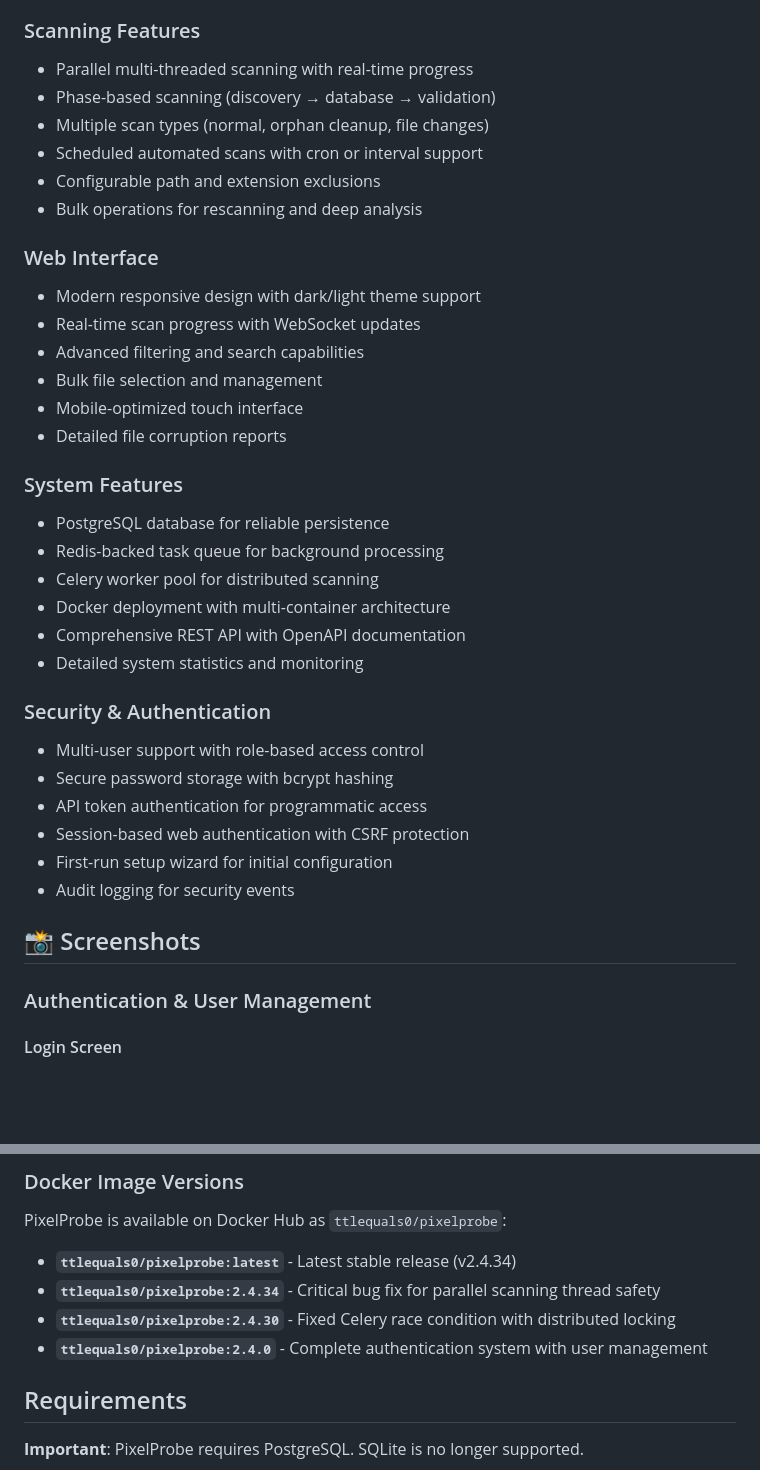
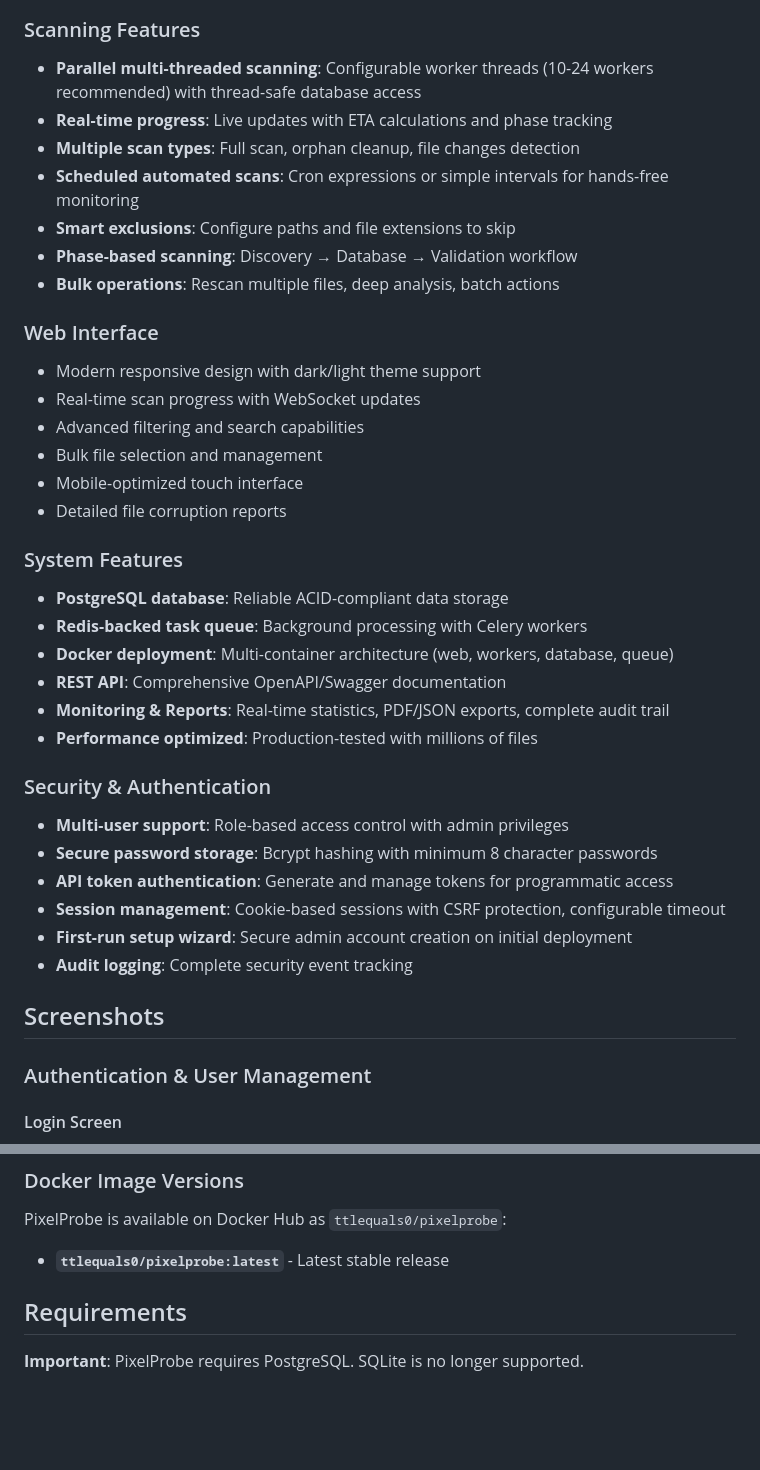
Before and after one commit to ttlequals0/PixelProbe, a Markdown page: README.md, 2 parts joined by grey strips. Drawn GitHub-style; blank space fills up the shorter version.

Commit message:
Readme cleanup (#21)
* Clean up README: Remove emojis and reorganize What's New section

```diff
--- a/README.md
+++ b/README.md
@@ -77,12 +32,13 @@ PixelProbe is a comprehensive media file corruption detection tool with a modern
 - Automatic retry logic for transient failures
 
 ### Scanning Features
-- Parallel multi-threaded scanning with real-time progress
-- Phase-based scanning (discovery → database → validation)
-- Multiple scan types (normal, orphan cleanup, file changes)
-- Scheduled automated scans with cron or interval support
-- Configurable path and extension exclusions
-- Bulk operations for rescanning and deep analysis
+- **Parallel multi-threaded scanning**: Configurable worker threads (10-24 workers recommended) with thread-safe database access
+- **Real-time progress**: Live updates with ETA calculations and phase tracking
+- **Multiple scan types**: Full scan, orphan cleanup, file changes detection
+- **Scheduled automated scans**: Cron expressions or simple intervals for hands-free monitoring
+- **Smart exclusions**: Configure paths and file extensions to skip
+- **Phase-based scanning**: Discovery → Database → Validation workflow
+- **Bulk operations**: Rescan multiple files, deep analysis, batch actions
 
 ### Web Interface
 - Modern responsive design with dark/light theme support
@@ -93,22 +49,22 @@ PixelProbe is a comprehensive media file corruption detection tool with a modern
 - Detailed file corruption reports
 
 ### System Features
-- PostgreSQL database for reliable persistence
-- Redis-backed task queue for background processing
-- Celery worker pool for distributed scanning
-- Docker deployment with multi-container architecture
-- Comprehensive REST API with OpenAPI documentation
-- Detailed system statistics and monitoring
+- **PostgreSQL database**: Reliable ACID-compliant data storage
+- **Redis-backed task queue**: Background processing with Celery workers
+- **Docker deployment**: Multi-container architecture (web, workers, database, queue)
+- **REST API**: Comprehensive OpenAPI/Swagger documentation
+- **Monitoring & Reports**: Real-time statistics, PDF/JSON exports, complete audit trail
+- **Performance optimized**: Production-tested with millions of files
 
 ### Security & Authentication
-- Multi-user support with role-based access control
-- Secure password storage with bcrypt hashing
-- API token authentication for programmatic access
-- Session-based web authentication with CSRF protection
-- First-run setup wizard for initial configuration
-- Audit logging for security events
+- **Multi-user support**: Role-based access control with admin privileges
+- **Secure password storage**: Bcrypt hashing with minimum 8 character passwords
+- **API token authentication**: Generate and manage tokens for programmatic access
+- **Session management**: Cookie-based sessions with CSRF protection, configurable timeout
+- **First-run setup wizard**: Secure admin account creation on initial deployment
+- **Audit logging**: Complete security event tracking
 
-## 📸 Screenshots
+## Screenshots
 
 ### Authentication & User Management
 
@@ -256,10 +212,7 @@ Create and manage automated scan schedules:
 
 PixelProbe is available on Docker Hub as `ttlequals0/pixelprobe`:
 
-- **`ttlequals0/pixelprobe:latest`** - Latest stable release (v2.4.34)
-- **`ttlequals0/pixelprobe:2.4.34`** - Critical bug fix for parallel scanning thread safety
-- **`ttlequals0/pixelprobe:2.4.30`** - Fixed Celery race condition with distributed locking
-- **`ttlequals0/pixelprobe:2.4.0`** - Complete authentication system with user management
+- **`ttlequals0/pixelprobe:latest`** - Latest stable release
 
 ##  Requirements
 
```
Also changed, not shown: other parts of README.md (+2 -47 lines).
